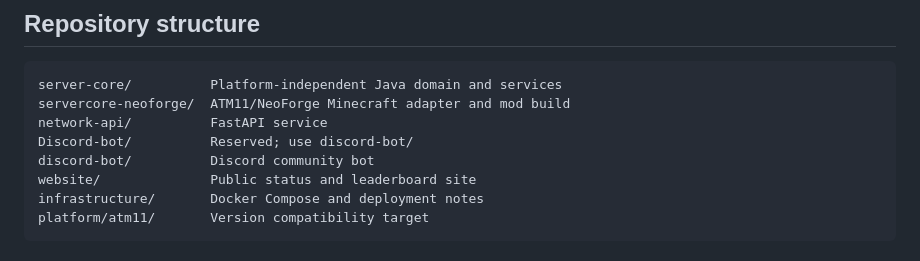
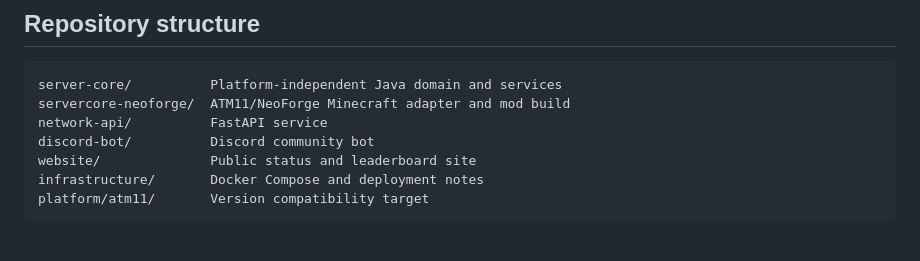
Before and after one commit to daltonarm123/Minecraft-, a Markdown page: README.md, the part around the change. Rendered like a GitHub page.

Commit message:
Correct repository structure documentation

```diff
--- a/README.md
+++ b/README.md
@@ -63,7 +63,6 @@ Revalidate these values before updating the ATM11 server pack. See `platform/atm
 server-core/          Platform-independent Java domain and services
 servercore-neoforge/  ATM11/NeoForge Minecraft adapter and mod build
 network-api/          FastAPI service
-Discord-bot/          Reserved; use discord-bot/
 discord-bot/          Discord community bot
 website/              Public status and leaderboard site
 infrastructure/       Docker Compose and deployment notes
```
